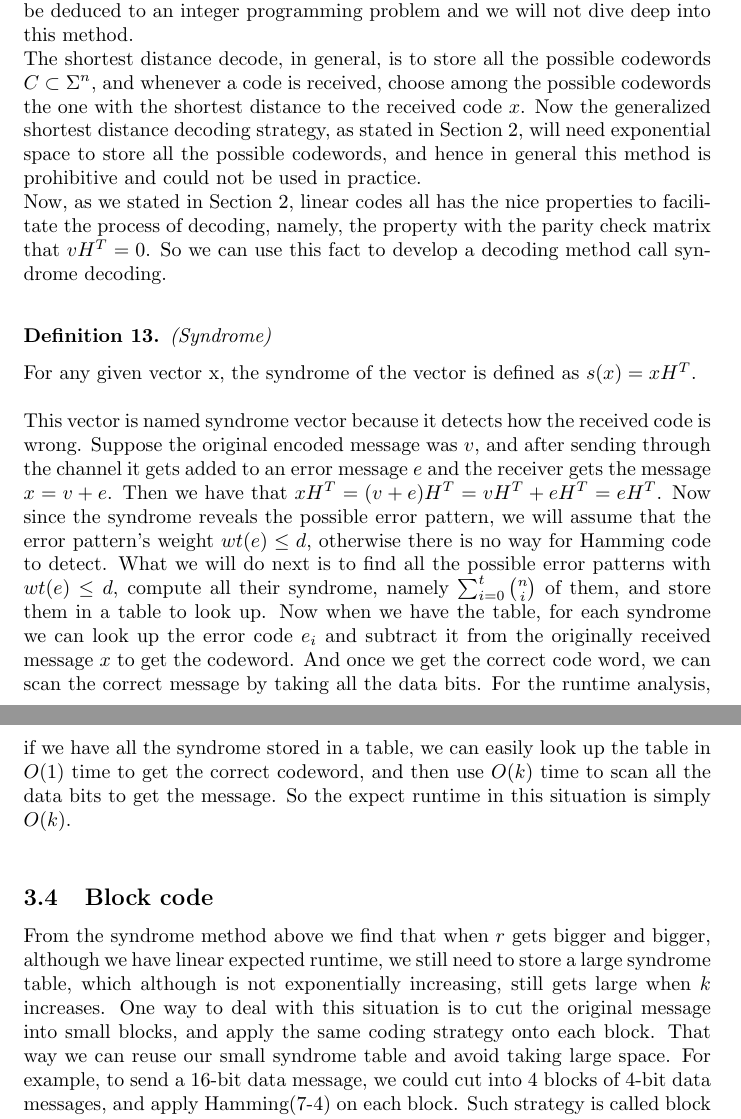
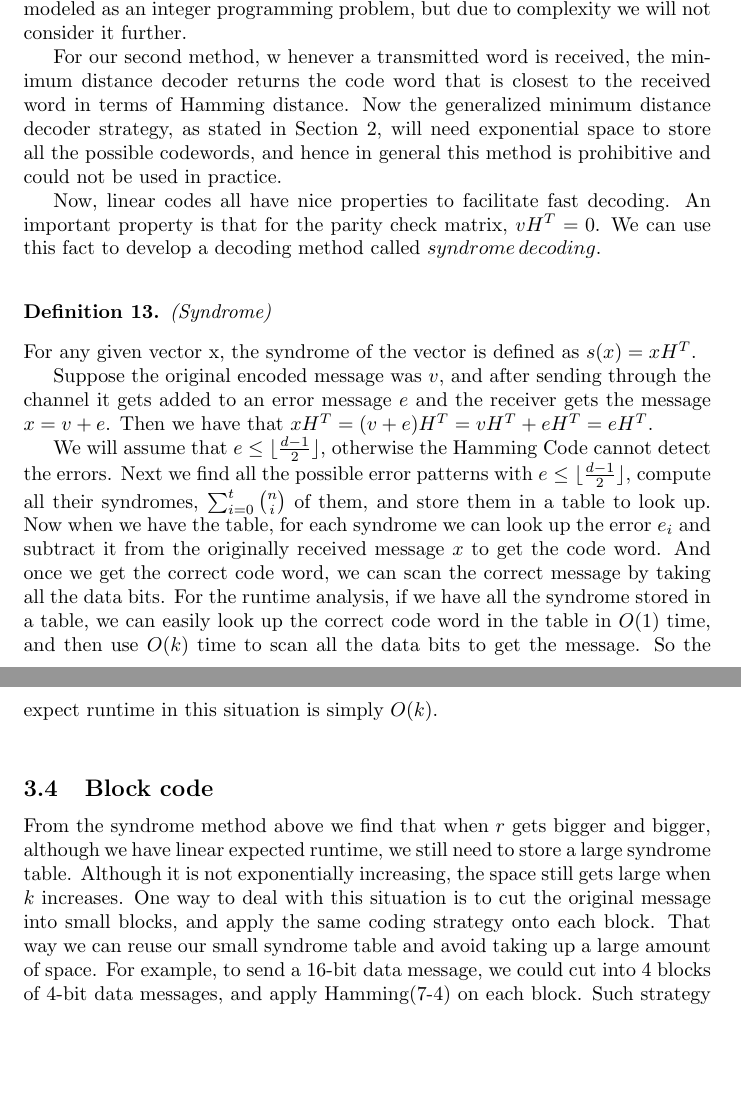
Before and after one commit to velveteenrobot/cse521_final_project, a LaTeX document (Coding theory.tex): two parts of pages 8 and 9 of 10, joined at a grey line, cut at the place of the change, the shorter picture padded with empty space. Compiled offline with pdfLaTeX.

Commit message:
Even more grammar fixes I think.

```diff
--- a/Coding theory.tex
+++ b/Coding theory.tex
@@ -151,15 +151,20 @@ The generalized Hamming Code is a family of $[2^r-1, 2^r-r-1,3]_q$ code (here we
 \indent 3. \quad For all the message bits that a parity bit covers (this excludes the parity bit itself), the parity bit is simply the addition of all those message bits, which for a binary code is just the XOR of all the message bits it covers.
 
 For the actual implementation, we can first map $2^r-r-1$ message bits to the correct positions, and then for each of the parity bit, compute the XORs. For the runtime analysis, we find that mapping the message bits cost $O(2^r)$ time, and since each parity bit covers roughly half of the entire vector, computing parity cost $O(r*2^{r-1})$ time. Considering the actually dimension $k$ is in $O(2^r)$, we have that the actual encoding time is $O(k \;logk)$ with respect to dimension $k$.
-\subsection{Decode}
-For the general decoding of linear codes, there are 2 basic approaches: most likelihood decode and the shortest distance decode. The most likelihood decode would return the codeword that has the biggest probability. Such method code be deduced to an integer programming problem and we will not dive deep into this method.\\
-The shortest distance decode, in general, is to store all the possible codewords $C \subset \Sigma^n$, and whenever a code is received, choose among the possible codewords the one with the shortest distance to the received code $x$. Now the generalized shortest distance decoding strategy, as stated in Section 2, will need exponential space to store all the possible codewords, and hence in general this method is prohibitive and could not be used in practice.\\
-Now, as we stated in Section 2, linear codes all has the nice properties to facilitate the process of decoding, namely, the property with the parity check matrix that $vH^T = 0$. So we can use this fact to develop a decoding method call syndrome decoding.\\
+\subsection{Decoding}
+For the general decoding of linear codes, we can consider two basic approaches, the $maximum\, likelihood\, decoder$ and the $minimum\, distance\, decoder$. The maximum likelihood decoder, as defined by \cite{decoder_citation}, returns a code word $c_1$ that maximizes $P( c_2\, received | c_1\, sent)$ for a received word $c_2$, $c_1, c_2 \in C$. This can be modeled as an integer programming problem, but due to complexity we will not consider it further.
+
+For our second method, w henever a transmitted word is received, the minimum distance decoder returns the code word that is closest to the received word in terms of Hamming distance. Now the generalized minimum distance decoder strategy, as stated in Section 2, will need exponential space to store all the possible codewords, and hence in general this method is prohibitive and could not be used in practice.
+
+Now, linear codes all have nice properties to facilitate fast decoding. An important property is that for the parity check matrix,  $vH^T = 0$. We can use this fact to develop a decoding method called $syndrome\, decoding$.\\
 \begin{Definition}(Syndrome)\end{Definition}
-\noindent For any given vector x, the syndrome of the vector is defined as $s(x) = xH^T$.\\\\
-This vector is named syndrome vector because it detects how the received code is wrong. Suppose the original encoded message was $v$, and after sending through the channel it gets added to an error message $e$ and the receiver gets the message $x = v+e$. Then we have that $xH^T = (v+e)H^T = vH^T+eH^T = eH^T$. Now since the syndrome reveals the possible error pattern, we will assume that the error pattern's weight $wt(e) \le d$, otherwise there is no way for Hamming code to detect. What we will do next is to find all the possible error patterns with $wt(e) \le d$, compute all their syndrome, namely $ \sum_{i=0}^{t}{n \choose i} $ of them, and store them in a table to look up. Now when we have the table, for each syndrome we can look up the error code $e_i$ and subtract it from the originally received message $x$ to get the codeword. And once we get the correct code word, we can scan the correct message by taking all the data bits. For the runtime analysis, if we have all the syndrome stored in a table, we can easily look up the table in $O(1)$ time to get the correct codeword, and then use $O(k)$ time to scan all the data bits to get the message. So the expect runtime in this situation is simply $O(k)$.\\
+\noindent For any given vector x, the syndrome of the vector is defined as $s(x) = xH^T$.
+
+Suppose the original encoded message was $v$, and after sending through the channel it gets added to an error message $e$ and the receiver gets the message $x = v+e$. Then we have that $xH^T = (v+e)H^T = vH^T+eH^T = eH^T$.
+
+We will assume that $e \leq \lfloor \frac{d - 1}{2} \rfloor$, otherwise the Hamming Code cannot detect the errors. Next we find all the possible error patterns with $e \leq \lfloor \frac{d - 1}{2} \rfloor$, compute all their syndromes, $ \sum_{i=0}^{t}{n \choose i} $ of them, and store them in a table to look up. Now when we have the table, for each syndrome we can look up the error $e_i$ and subtract it from the originally received message $x$ to get the code word. And once we get the correct code word, we can scan the correct message by taking all the data bits. For the runtime analysis, if we have all the syndrome stored in a table, we can easily look up the correct code word in the table in $O(1)$ time, and then use $O(k)$ time to scan all the data bits to get the message. So the expect runtime in this situation is simply $O(k)$.\\
 \subsection{Block code}
-From the syndrome method above we find that when $r$ gets bigger and bigger, although we have linear expected runtime, we still need to store a large syndrome table, which although is not exponentially increasing, still gets large when $k$ increases. One way to deal with this situation is to cut the original message into small blocks, and apply the same coding strategy onto each block. That way we can reuse our small syndrome table and avoid taking large space. For example, to send a 16-bit data message, we could cut into 4 blocks of 4-bit data messages, and apply  Hamming(7-4) on each block. Such strategy is called block code and is used a lot in practice.
+From the syndrome method above we find that when $r$ gets bigger and bigger, although we have linear expected runtime, we still need to store a large syndrome table. Although it is not exponentially increasing, the space still gets large when $k$ increases. One way to deal with this situation is to cut the original message into small blocks, and apply the same coding strategy onto each block. That way we can reuse our small syndrome table and avoid taking up a large amount of space. For example, to send a 16-bit data message, we could cut into 4 blocks of 4-bit data messages, and apply  Hamming(7-4) on each block. Such strategy is called block code and is used a lot in practice.
 \section{Reed-Solomon Code}
 \subsection{Introduction to RS Code}
 Reed-Solomon Code is a set of codes that has been widely used in different applications. It is very nice because it has the property that $d = n-k+1$ which maximized the distance of the code. As the Singleton Bound suggests that $d \le n-k+1$ for any code, Reed-Solomon(RS) Code is tight bounded by this inequality and hence maximized the potential to correct errors. RS Code has broad application in data transmission, bar code as well as data storage.\\
```
